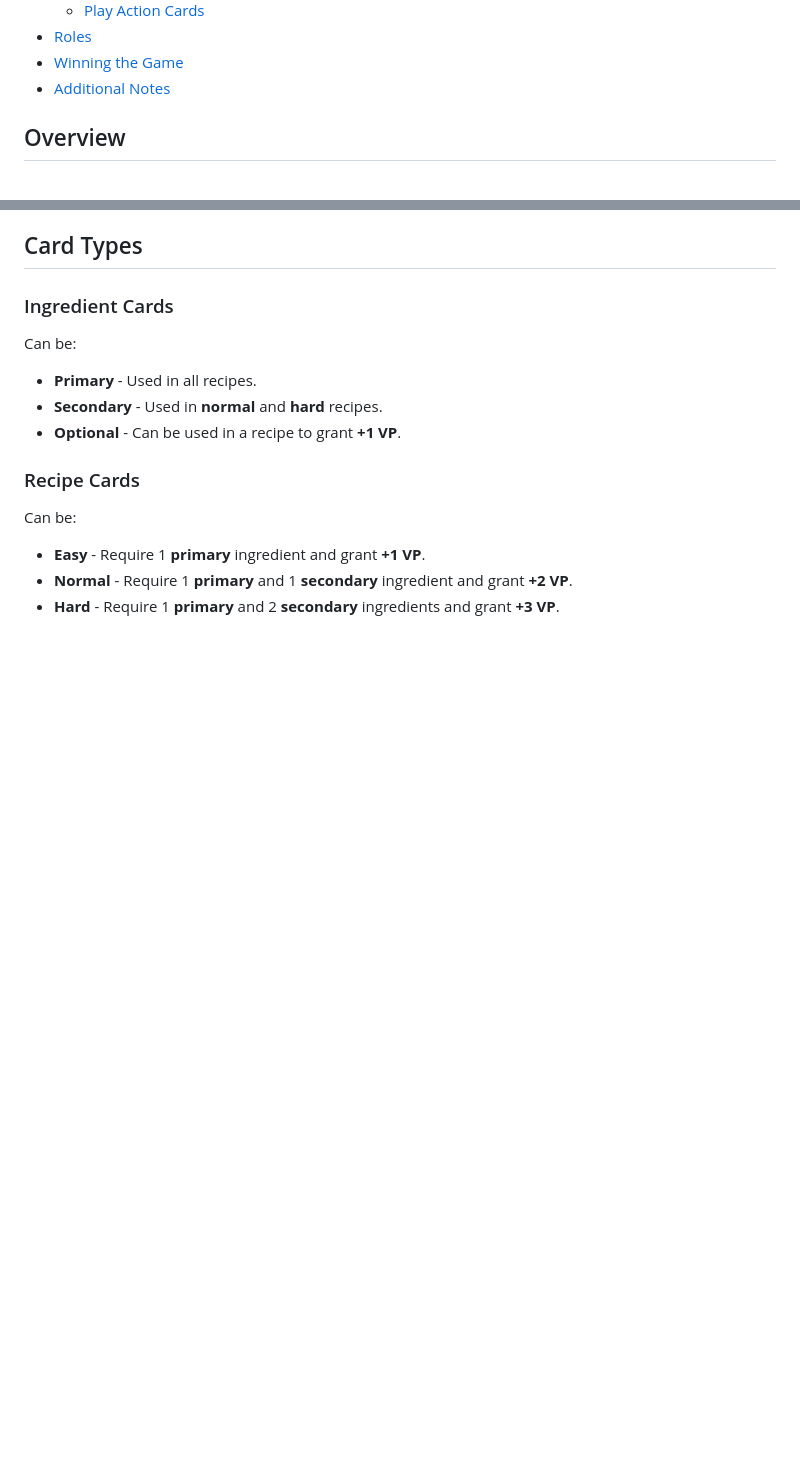
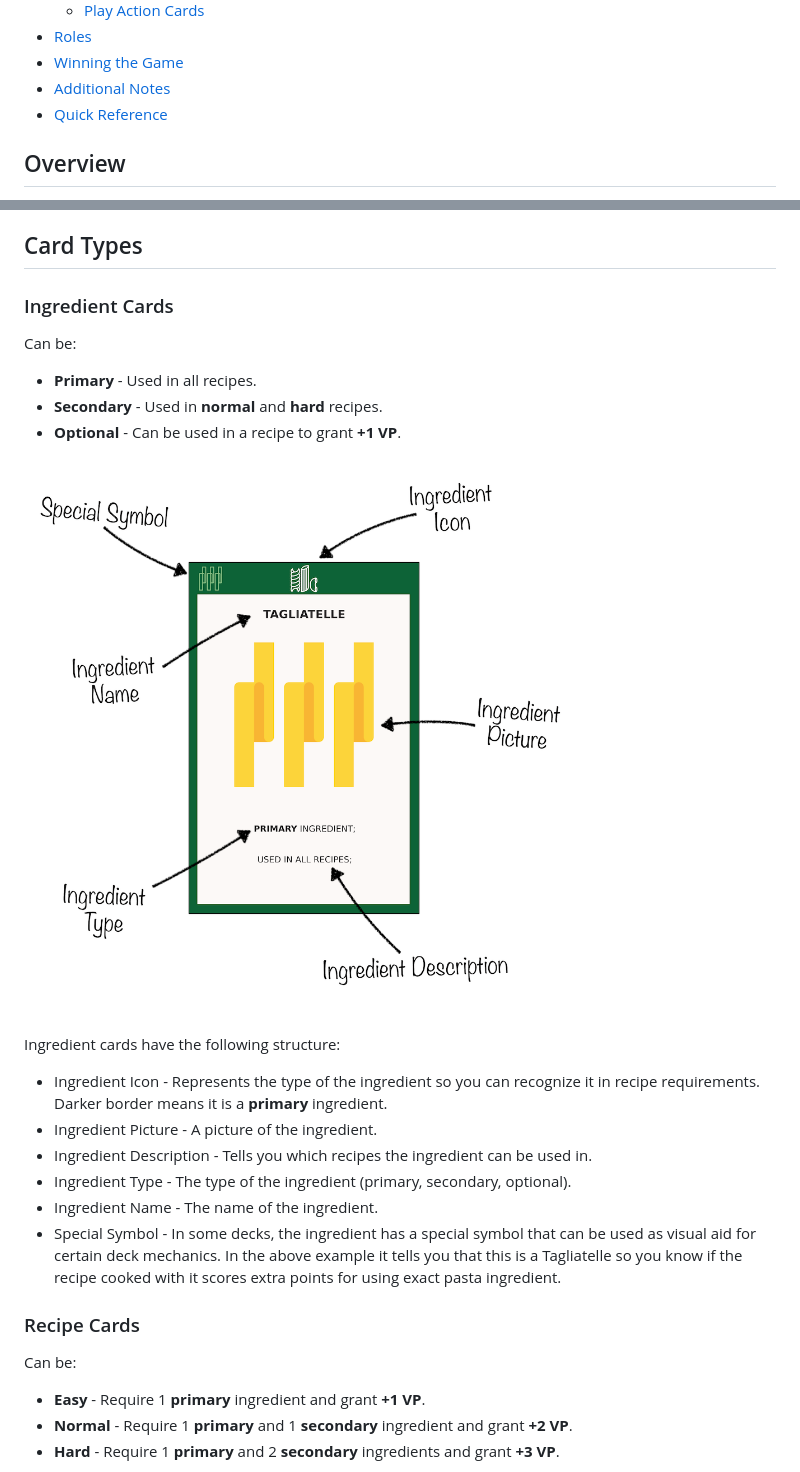
Before and after one commit to meltingcore/bg, a Markdown page: food-court/Rules.md, 2 parts joined by grey strips. GitHub-like rendering; pictures changed too: food-court/images/guide_ingredient.png (added); blank space fills up the shorter version.

Commit message:
add rule reference and pics

```diff
--- a/food-court/Rules.md
+++ b/food-court/Rules.md
@@ -22,6 +22,7 @@
 - [Roles](#roles)
 - [Winning the Game](#winning-the-game)
 - [Additional Notes](#notes-and-clarifications)
+- [Quick Reference](quick-reference.md)
 
 ## Overview
 
@@ -107,6 +110,20 @@ Can be:
 - **Secondary** - Used in **normal** and **hard** recipes.
 - **Optional** - Can be used in a recipe to grant **+1 VP**.
 
+![image](images/guide_ingredient.png)
+
+Ingredient cards have the following structure:
+
+- Ingredient Icon - Represents the type of the ingredient so you can recognize it in
+recipe requirements. Darker border means it is a **primary** ingredient.
+- Ingredient Picture - A picture of the ingredient.
+- Ingredient Description - Tells you which recipes the ingredient can be used in.
+- Ingredient Type - The type of the ingredient (primary, secondary, optional).
+- Ingredient Name - The name of the ingredient.
+- Special Symbol - In some decks, the ingredient has a special symbol that can be used as visual
+aid for certain deck mechanics. In the above example it tells you that this is a Tagliatelle
+so you know if the recipe cooked with it scores extra points for using exact pasta ingredient.
+
 ### Recipe Cards
 
 Can be:
```
Also changed, not shown: other parts of food-court/Rules.md (+16 -0 lines), food-court/CHANGELOG.md (+7 -0 lines), food-court/quick-reference.md (added, +122 -0 lines), food-court/images/guide_recipe.png (added), food-court/images/guide_setup.png (added).
